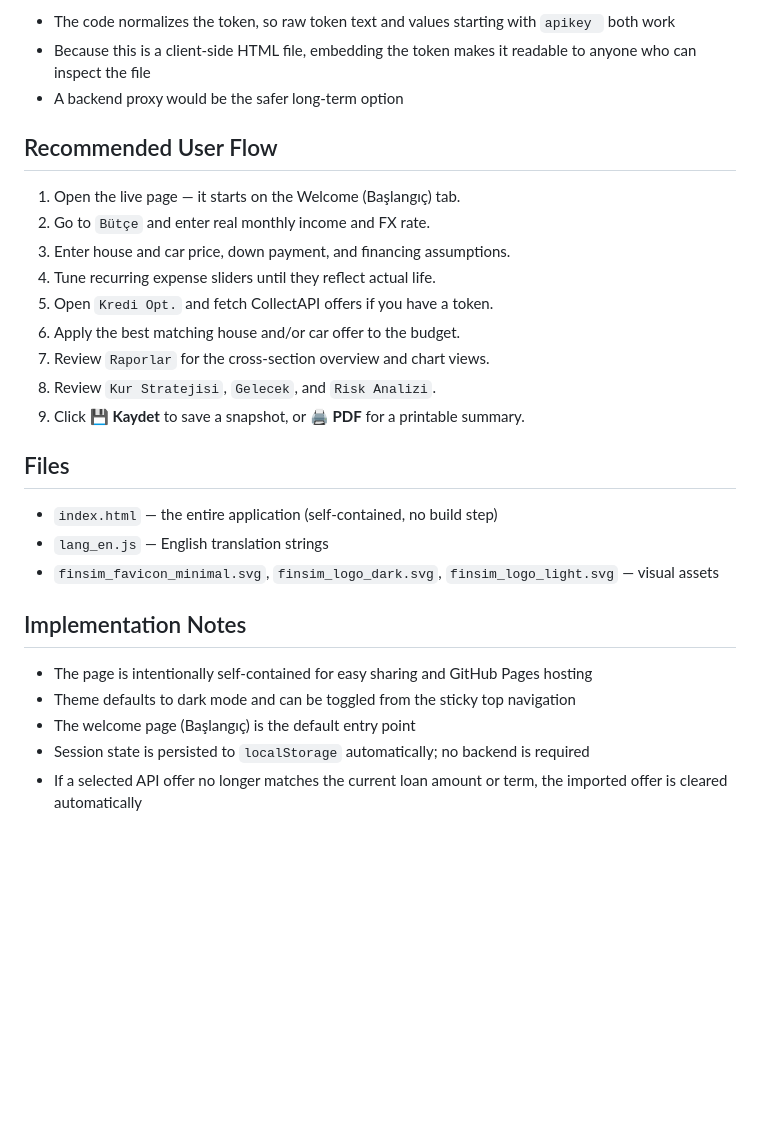
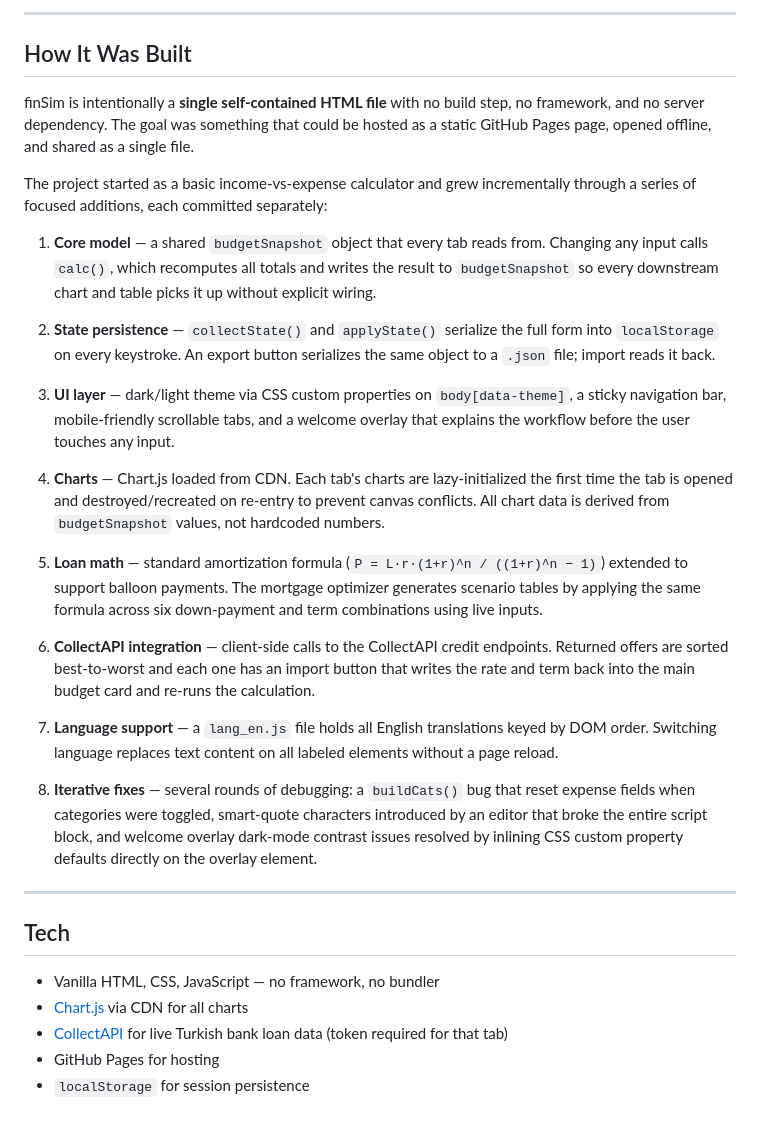
Before and after one commit to ardacanbakis/finSim, a Markdown page: README.md, the part around one of its changes. GitHub-like rendering; blank space fills up the shorter version.

```diff
--- a/README.md
+++ b/README.md
@@ -74,30 +59,34 @@ Notes:
 
-- The code normalizes the token, so raw token text and values starting with `apikey ` both work
-- Because this is a client-side HTML file, embedding the token makes it readable to anyone who can inspect the file
-- A backend proxy would be the safer long-term option
+---
 
-## Recommended User Flow
+## How It Was Built
 
-1. Open the live page — it starts on the Welcome (Başlangıç) tab.
-2. Go to `Bütçe` and enter real monthly income and FX rate.
-3. Enter house and car price, down payment, and financing assumptions.
-4. Tune recurring expense sliders until they reflect actual life.
-5. Open `Kredi Opt.` and fetch CollectAPI offers if you have a token.
-6. Apply the best matching house and/or car offer to the budget.
-7. Review `Raporlar` for the cross-section overview and chart views.
-8. Review `Kur Stratejisi`, `Gelecek`, and `Risk Analizi`.
-9. Click **💾 Kaydet** to save a snapshot, or **🖨 PDF** for a printable summary.
+finSim is intentionally a **single self-contained HTML file** with no build step, no framework, and no server dependency. The goal was something that could be hosted as a static GitHub Pages page, opened offline, and shared as a single file.
 
-## Files
+The project started as a basic income-vs-expense calculator and grew incrementally through a series of focused additions, each committed separately:
 
-- `index.html` — the entire application (self-contained, no build step)
-- `lang_en.js` — English translation strings
-- `finsim_favicon_minimal.svg`, `finsim_logo_dark.svg`, `finsim_logo_light.svg` — visual assets
+1. **Core model** — a shared `budgetSnapshot` object that every tab reads from. Changing any input calls `calc()`, which recomputes all totals and writes the result to `budgetSnapshot` so every downstream chart and table picks it up without explicit wiring.
 
-## Implementation Notes
+2. **State persistence** — `collectState()` and `applyState()` serialize the full form into `localStorage` on every keystroke. An export button serializes the same object to a `.json` file; import reads it back.
 
-- The page is intentionally self-contained for easy sharing and GitHub Pages hosting
-- Theme defaults to dark mode and can be toggled from the sticky top navigation
-- The welcome page (Başlangıç) is the default entry point
-- Session state is persisted to `localStorage` automatically; no backend is required
-- If a selected API offer no longer matches the current loan amount or term, the imported offer is cleared automatically
+3. **UI layer** — dark/light theme via CSS custom properties on `body[data-theme]`, a sticky navigation bar, mobile-friendly scrollable tabs, and a welcome overlay that explains the workflow before the user touches any input.
+
+4. **Charts** — Chart.js loaded from CDN. Each tab's charts are lazy-initialized the first time the tab is opened and destroyed/recreated on re-entry to prevent canvas conflicts. All chart data is derived from `budgetSnapshot` values, not hardcoded numbers.
+
+5. **Loan math** — standard amortization formula (`P = L·r·(1+r)^n / ((1+r)^n − 1)`) extended to support balloon payments. The mortgage optimizer generates scenario tables by applying the same formula across six down-payment and term combinations using live inputs.
+
+6. **CollectAPI integration** — client-side calls to the CollectAPI credit endpoints. Returned offers are sorted best-to-worst and each one has an import button that writes the rate and term back into the main budget card and re-runs the calculation.
+
+7. **Language support** — a `lang_en.js` file holds all English translations keyed by DOM order. Switching language replaces text content on all labeled elements without a page reload.
+
+8. **Iterative fixes** — several rounds of debugging: a `buildCats()` bug that reset expense fields when categories were toggled, smart-quote characters introduced by an editor that broke the entire script block, and welcome overlay dark-mode contrast issues resolved by inlining CSS custom property defaults directly on the overlay element.
+
+---
+
+## Tech
+
+- Vanilla HTML, CSS, JavaScript — no framework, no bundler
+- [Chart.js](https://www.chartjs.org/) via CDN for all charts
+- [CollectAPI](https://collectapi.com/) for live Turkish bank loan data (token required for that tab)
+- GitHub Pages for hosting
+- `localStorage` for session persistence
```
Also changed, not shown: other parts of README.md (+35 -50 lines).
